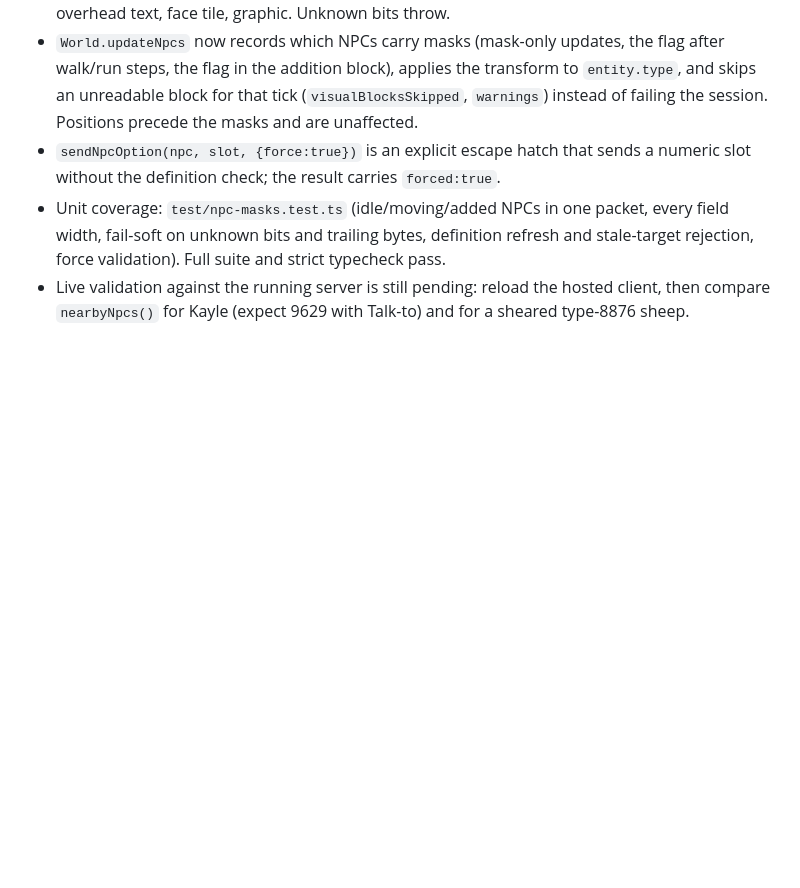
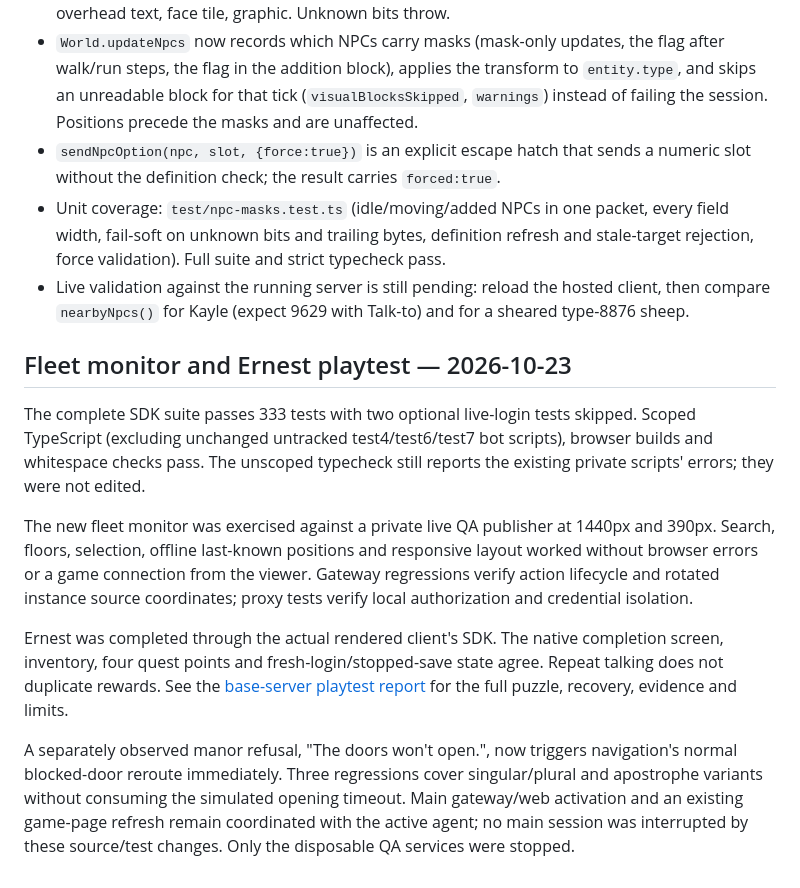
Before and after one commit to nrylov/rs2011-ts, a Markdown page: VALIDATION.md, the part around the change. Drawn GitHub-style; blank space fills up the shorter version.

```diff
--- a/VALIDATION.md
+++ b/VALIDATION.md
@@ -257,3 +257,30 @@ Context: during Blood Pact the defeated cultist Kayle (type 9628, Attack only) i
 - `sendNpcOption(npc, slot, {force:true})` is an explicit escape hatch that sends a numeric slot without the definition check; the result carries `forced:true`.
 - Unit coverage: `test/npc-masks.test.ts` (idle/moving/added NPCs in one packet, every field width, fail-soft on unknown bits and trailing bytes, definition refresh and stale-target rejection, force validation). Full suite and strict typecheck pass.
 - Live validation against the running server is still pending: reload the hosted client, then compare `nearbyNpcs()` for Kayle (expect 9629 with Talk-to) and for a sheared type-8876 sheep.
+
+
+## Fleet monitor and Ernest playtest — 2026-10-23
+
+The complete SDK suite passes 333 tests with two optional live-login tests
+skipped. Scoped TypeScript (excluding unchanged untracked test4/test6/test7 bot
+scripts), browser builds and whitespace checks pass. The unscoped typecheck
+still reports the existing private scripts' errors; they were not edited.
+
+The new fleet monitor was exercised against a private live QA publisher at
+1440px and 390px. Search, floors, selection, offline last-known positions and
+responsive layout worked without browser errors or a game connection from the
+viewer. Gateway regressions verify action lifecycle and rotated instance source
+coordinates; proxy tests verify local authorization and credential isolation.
+
+Ernest was completed through the actual rendered client's SDK. The native
+completion screen, inventory, four quest points and fresh-login/stopped-save
+state agree. Repeat talking does not duplicate rewards. See the
+[base-server playtest report](https://github.com/nrylov/rs2011-server/blob/main/docs/ernest-playtest.md)
+for the full puzzle, recovery, evidence and limits.
+
+A separately observed manor refusal, "The doors won't open.", now triggers
+navigation's normal blocked-door reroute immediately. Three regressions cover
+singular/plural and apostrophe variants without consuming the simulated opening
+timeout. Main gateway/web activation and an existing game-page refresh remain
+coordinated with the active agent; no main session was interrupted by these
+source/test changes. Only the disposable QA services were stopped.
```
Also changed, not shown: PROJECT_CONTEXT.md (+26 -8 lines), TODO.md (+15 -8 lines).
